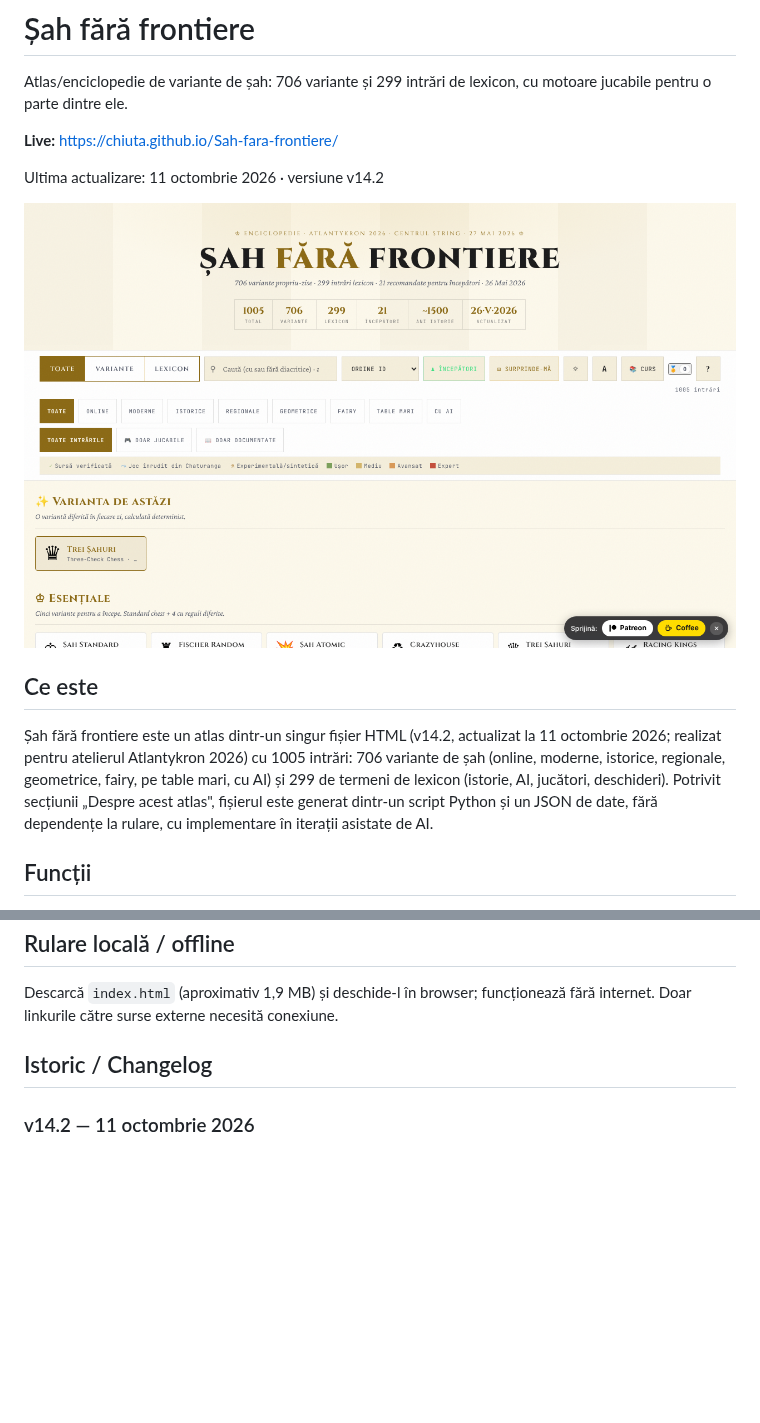
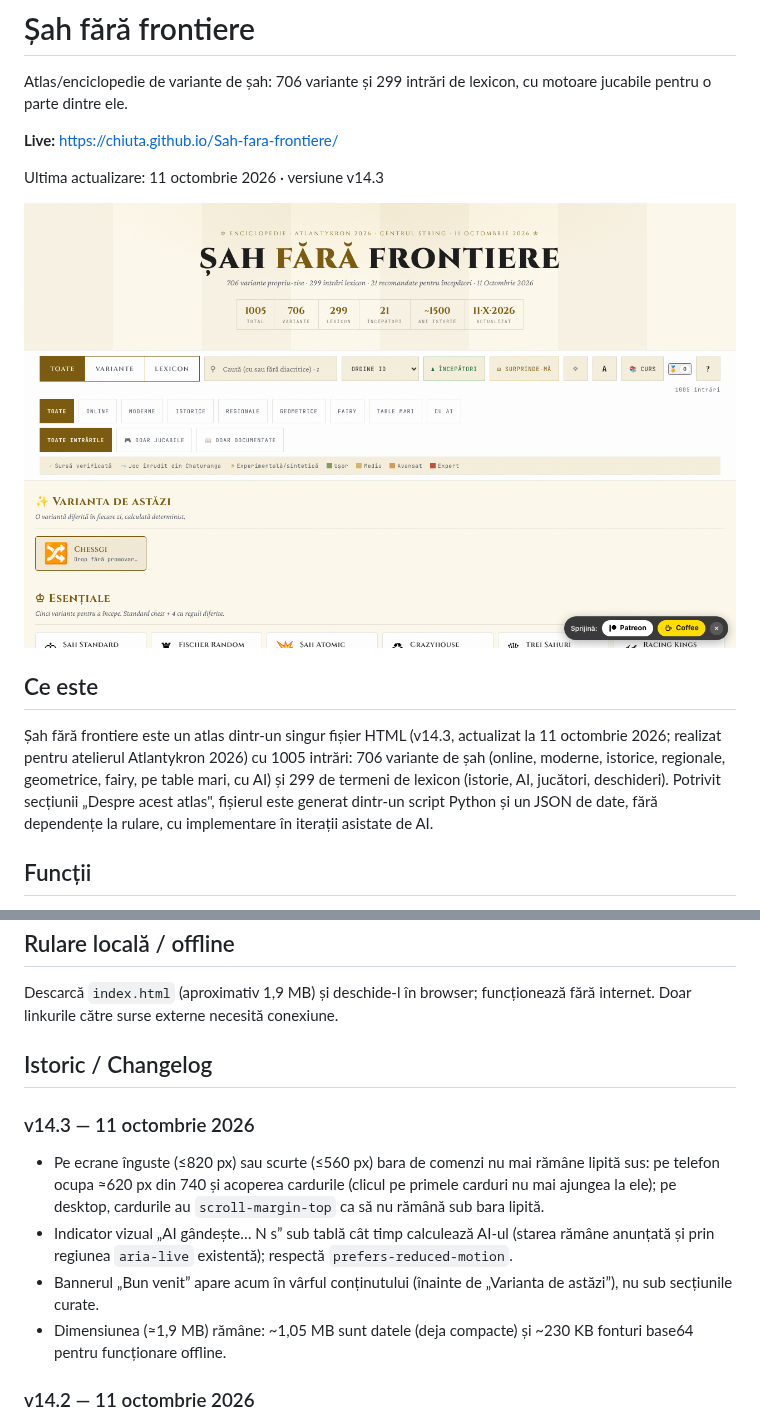
Before and after one commit to chiuta/Sah-fara-frontiere, a Markdown page: README.md, 2 parts joined by grey strips. GitHub-like rendering; pictures changed too: screenshot.png; blank space fills up the shorter version.

```diff
--- a/README.md
+++ b/README.md
@@ -4,13 +4,13 @@ Atlas/enciclopedie de variante de șah: 706 variante și 299 intrări de lexicon
 
 **Live:** https://chiuta.github.io/Sah-fara-frontiere/
 
-Ultima actualizare: 11 octombrie 2026 · versiune v14.2
+Ultima actualizare: 11 octombrie 2026 · versiune v14.3
 
 ![Captura de ecran](screenshot.png)
 
 ## Ce este
 
-Șah fără frontiere este un atlas dintr-un singur fișier HTML (v14.2, actualizat la 11 octombrie 2026; realizat pentru atelierul Atlantykron 2026) cu 1005 intrări: 706 variante de șah (online, moderne, istorice, regionale, geometrice, fairy, pe table mari, cu AI) și 299 de termeni de lexicon (istorie, AI, jucători, deschideri). Potrivit secțiunii „Despre acest atlas", fișierul este generat dintr-un script Python și un JSON de date, fără dependențe la rulare, cu implementare în iterații asistate de AI.
+Șah fără frontiere este un atlas dintr-un singur fișier HTML (v14.3, actualizat la 11 octombrie 2026; realizat pentru atelierul Atlantykron 2026) cu 1005 intrări: 706 variante de șah (online, moderne, istorice, regionale, geometrice, fairy, pe table mari, cu AI) și 299 de termeni de lexicon (istorie, AI, jucători, deschideri). Potrivit secțiunii „Despre acest atlas", fișierul este generat dintr-un script Python și un JSON de date, fără dependențe la rulare, cu implementare în iterații asistate de AI.
 
 ## Funcții
 
@@ -44,6 +44,12 @@ Descarcă `index.html` (aproximativ 1,9 MB) și deschide-l în browser; funcțio
 
 ## Istoric / Changelog
 
+### v14.3 — 11 octombrie 2026
+- Pe ecrane înguste (≤820 px) sau scurte (≤560 px) bara de comenzi nu mai rămâne lipită sus: pe telefon ocupa ≈620 px din 740 și acoperea cardurile (clicul pe primele carduri nu mai ajungea la ele); pe desktop, cardurile au `scroll-margin-top` ca să nu rămână sub bara lipită.
+- Indicator vizual „AI gândește… N s” sub tablă cât timp calculează AI-ul (starea rămâne anunțată și prin regiunea `aria-live` existentă); respectă `prefers-reduced-motion`.
+- Bannerul „Bun venit” apare acum în vârful conținutului (înainte de „Varianta de astăzi”), nu sub secțiunile curate.
+- Dimensiunea (≈1,9 MB) rămâne: ~1,05 MB sunt datele (deja compacte) și ~230 KB fonturi base64 pentru funcționare offline.
+
 ### v14.2 — 11 octombrie 2026
 - Securitate: politica CSP nu mai conține `'unsafe-inline'`, `'wasm-unsafe-eval'` și `blob:` pentru scripturi (scripturile inline sunt acum autorizate prin hash SHA-256); `worker-src` este `'none'`.
 - Export/import al progresului local (insigne, parcurs, ELO, preferințe) din „Despre acest atlas”.
```
Also changed, not shown: 1 other file.
